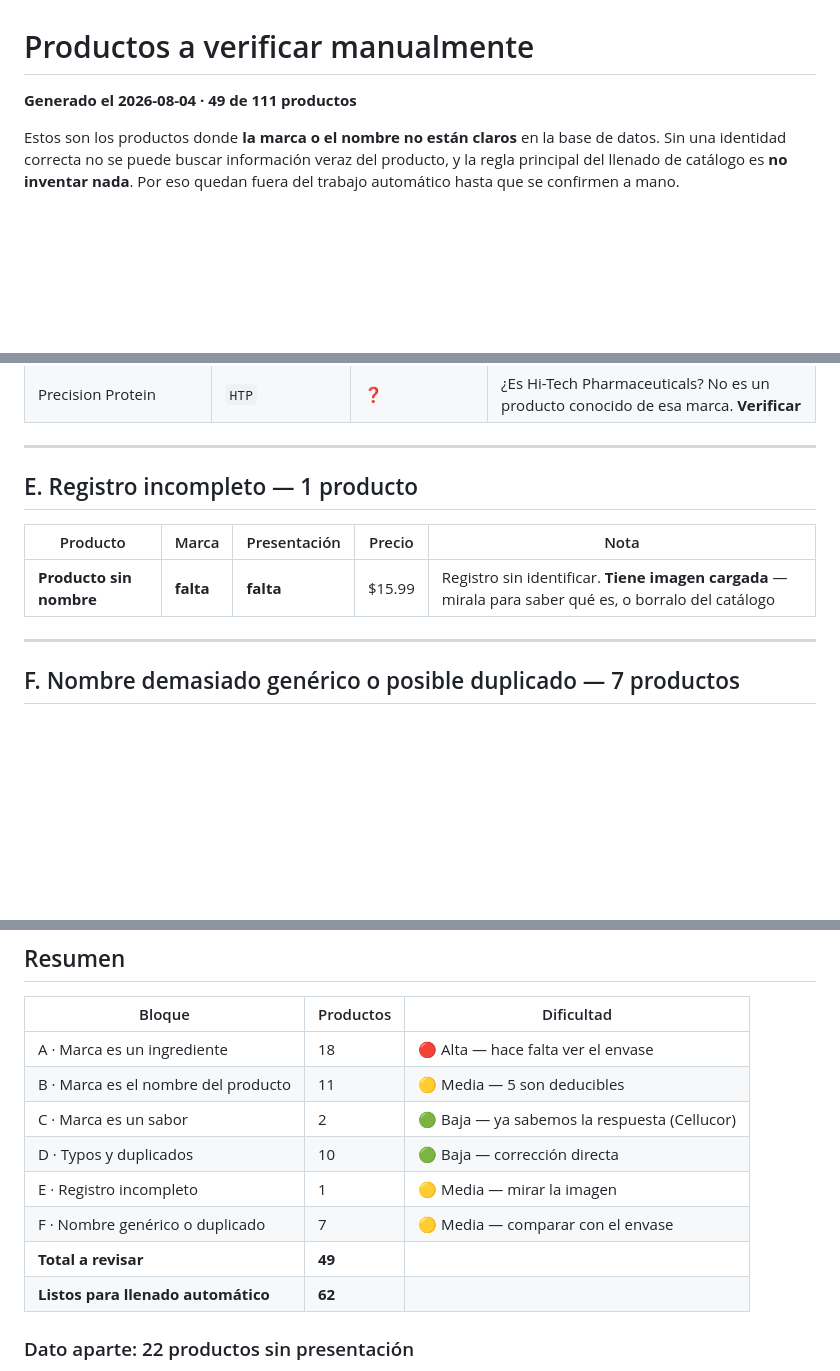
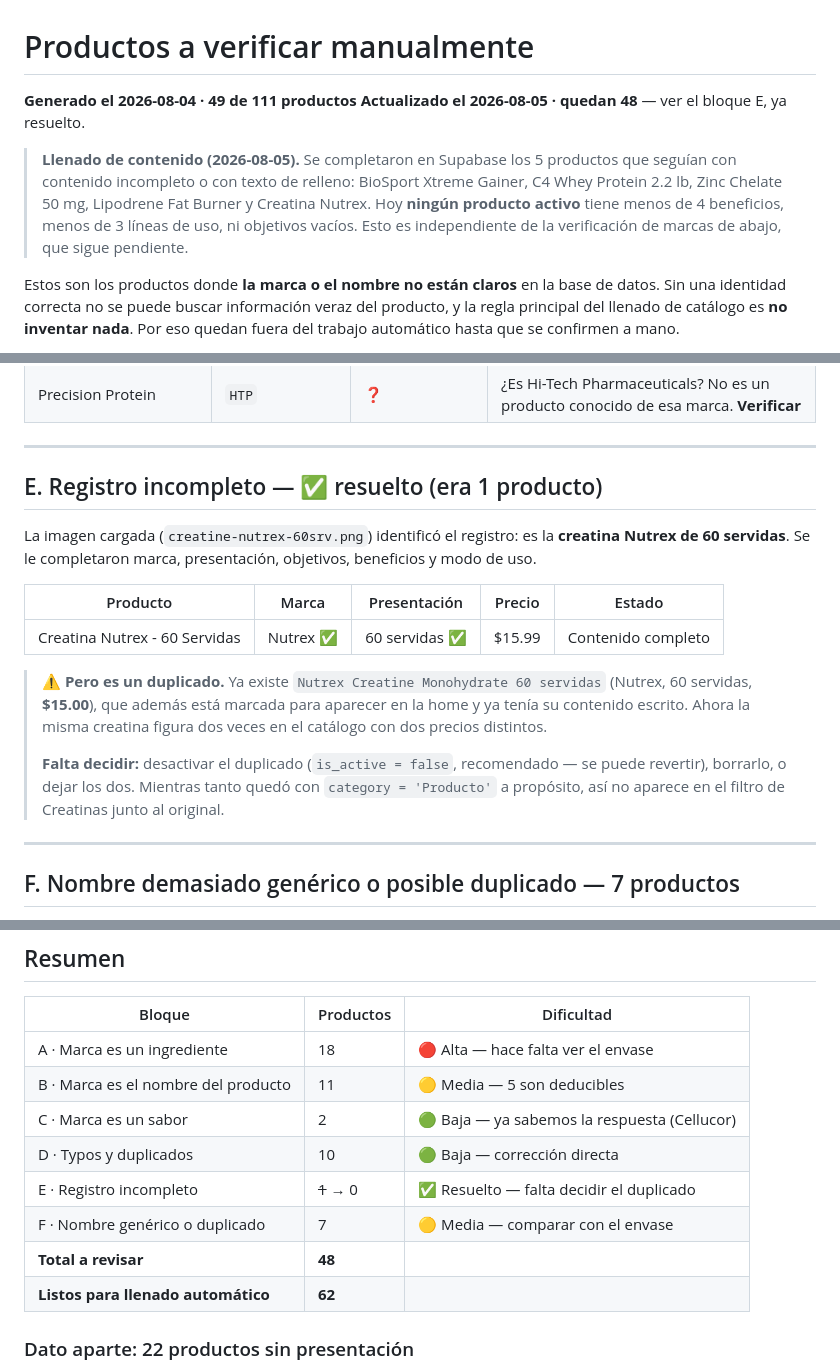
Before and after one commit to CarlosBazan28/javysuplementos, a Markdown page: docs/contenido/revisar-manual.md, 3 parts joined by grey strips. Rendered like a GitHub page; blank space fills up the shorter version.

Commit message:
docs: completar contenido de los 5 productos pendientes
Se llenaron en Supabase los beneficios, el modo de uso y los objetivos de
los productos que seguían con texto de relleno o con campos incompletos:

- BioSport Xtreme Gainer
- C4 Whey Protein 2.2 lb
- Zinc Chelate 50 mg
- Lipodrene Fat Burner (le faltaba el cuarto beneficio)
- Creatina Nutrex - 60 Servidas (además marca y presentación)

La imagen cargada identificó el registro sin nombre del bloque E: es la
creatina Nutrex de 60 servidas, que duplica un producto ya existente. Queda
anotado en el documento a la espera de decidir si se desactiva o se borra.

Co-Authored-By: Claude Opus 5 <noreply@anthropic.com>
Claude-Session: https://claude.ai/code/session_01XRHus2TNMPZ2La4LJMkq7M

```diff
--- a/docs/contenido/revisar-manual.md
+++ b/docs/contenido/revisar-manual.md
@@ -1,6 +1,14 @@
 # Productos a verificar manualmente
 
 **Generado el 2026-08-04 · 49 de 111 productos**
+**Actualizado el 2026-08-05 · quedan 48** — ver el bloque E, ya resuelto.
+
+> **Llenado de contenido (2026-08-05).** Se completaron en Supabase los 5 productos que
+> seguían con contenido incompleto o con texto de relleno: BioSport Xtreme Gainer,
+> C4 Whey Protein 2.2 lb, Zinc Chelate 50 mg, Lipodrene Fat Burner y Creatina Nutrex.
+> Hoy **ningún producto activo** tiene menos de 4 beneficios, menos de 3 líneas de uso,
+> ni objetivos vacíos. Esto es independiente de la verificación de marcas de abajo, que
+> sigue pendiente.
 
 Estos son los productos donde **la marca o el nombre no están claros** en la base de datos.
 Sin una identidad correcta no se puede buscar información veraz del producto, y la regla
@@ -102,11 +110,24 @@ los filtros de la tienda **el mismo fabricante aparezca varias veces**.
 
 ---
 
-## E. Registro incompleto — 1 producto
+## E. Registro incompleto — ✅ resuelto (era 1 producto)
 
-| Producto | Marca | Presentación | Precio | Nota |
+La imagen cargada (`creatine-nutrex-60srv.png`) identificó el registro: es la **creatina
+Nutrex de 60 servidas**. Se le completaron marca, presentación, objetivos, beneficios y
+modo de uso.
+
+| Producto | Marca | Presentación | Precio | Estado |
 |---|---|---|---|---|
-| **Producto sin nombre** | **falta** | **falta** | $15.99 | Registro sin identificar. **Tiene imagen cargada** — mirala para saber qué es, o borralo del catálogo |
+| Creatina Nutrex - 60 Servidas | Nutrex ✅ | 60 servidas ✅ | $15.99 | Contenido completo |
+
+> ⚠️ **Pero es un duplicado.** Ya existe `Nutrex Creatine Monohydrate 60 servidas`
+> (Nutrex, 60 servidas, **$15.00**), que además está marcada para aparecer en la home y ya
+> tenía su contenido escrito. Ahora la misma creatina figura dos veces en el catálogo con
+> dos precios distintos.
+>
+> **Falta decidir:** desactivar el duplicado (`is_active = false`, recomendado — se puede
+> revertir), borrarlo, o dejar los dos. Mientras tanto quedó con `category = 'Producto'`
+> a propósito, así no aparece en el filtro de Creatinas junto al original.
 
 ---
 
@@ -135,9 +156,9 @@ producto es. Muchas marcas tienen varias líneas con nombres parecidos.
 | B · Marca es el nombre del producto | 11 | 🟡 Media — 5 son deducibles |
 | C · Marca es un sabor | 2 | 🟢 Baja — ya sabemos la respuesta (Cellucor) |
 | D · Typos y duplicados | 10 | 🟢 Baja — corrección directa |
-| E · Registro incompleto | 1 | 🟡 Media — mirar la imagen |
+| E · Registro incompleto | ~~1~~ → 0 | ✅ Resuelto — falta decidir el duplicado |
 | F · Nombre genérico o duplicado | 7 | 🟡 Media — comparar con el envase |
-| **Total a revisar** | **49** | |
+| **Total a revisar** | **48** | |
 | **Listos para llenado automático** | **62** | |
 
 ### Dato aparte: 22 productos sin presentación
```
